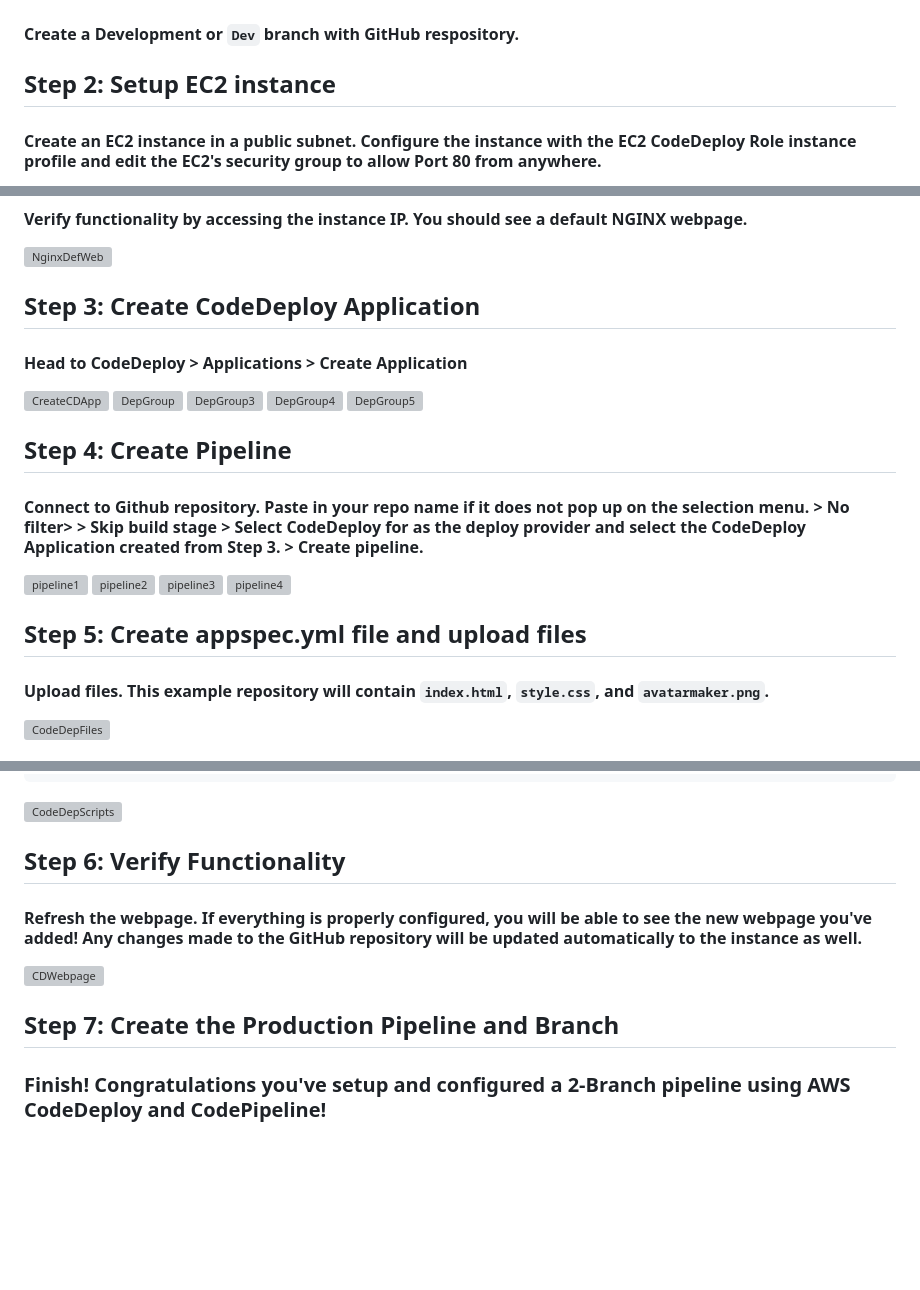
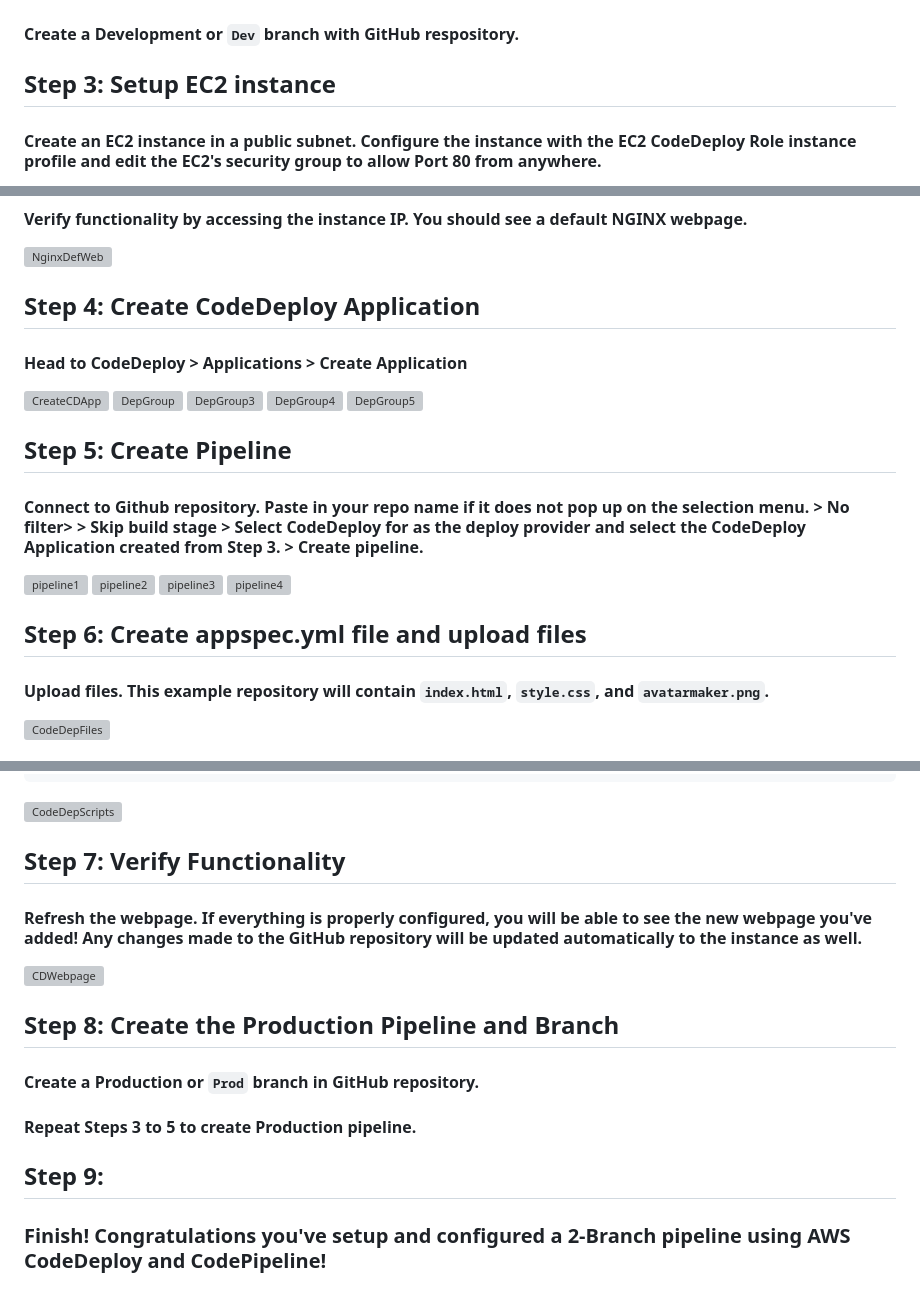
Before and after one commit to ericincloud/2-Branch-CI-CD, a Markdown page: README.md, 3 parts joined by grey strips. Rendered like a GitHub page; blank space fills up the shorter version; grey boxes are pictures that could not be loaded.

```diff
--- a/README.md
+++ b/README.md
@@ -11,7 +11,7 @@
 ## Step 2: Creating the Development Pipeline - Create Development branch
 #### Create a Development or `Dev` branch with GitHub respository.
 
-## Step 2: Setup EC2 instance
+## Step 3: Setup EC2 instance
 #### Create an EC2 instance in a public subnet. Configure the instance with the EC2 CodeDeploy Role instance profile and edit the EC2's security group to allow Port 80 from anywhere.
 
 ![CDinstance](https://github.com/ericincloud/AWS-CodePipeline-and-CodeDeploy/assets/144301872/881d5f16-2d0e-4c5d-8e57-bf9dc1e3eba0)
@@ -49,7 +49,7 @@ sudo systemctl status codedeploy-agent
 ![NginxDefWeb](https://github.com/ericincloud/AWS-CodePipeline-and-CodeDeploy/assets/144301872/783fd999-85c2-47e7-9184-06be44924848)
 
 
-## Step 3: Create CodeDeploy Application
+## Step 4: Create CodeDeploy Application
 #### Head to CodeDeploy > Applications > Create Application
 
 ![CreateCDApp](https://github.com/ericincloud/AWS-CodePipeline-and-CodeDeploy/assets/144301872/c6a1d380-fdca-4dc1-88bc-00ea566cb355)
@@ -58,7 +58,7 @@ sudo systemctl status codedeploy-agent
 ![DepGroup4](https://github.com/ericincloud/AWS-CodePipeline-and-CodeDeploy/assets/144301872/8b97636c-a026-44df-a9a9-868ef438e075)
 ![DepGroup5](https://github.com/ericincloud/AWS-CodePipeline-and-CodeDeploy/assets/144301872/3b1d1f31-29fd-4d9c-8509-fce1f126b7c6)
 
-## Step 4: Create Pipeline
+## Step 5: Create Pipeline
 #### Connect to Github repository. Paste in your repo name if it does not pop up on the selection menu. > No filter> > Skip build stage > Select CodeDeploy for as the deploy provider and select the CodeDeploy Application created from Step 3. > Create pipeline.
 
 ![pipeline1](https://github.com/ericincloud/AWS-CodePipeline-and-CodeDeploy/assets/144301872/292393b2-901d-484e-a636-1d96b7825ad9)
@@ -67,7 +67,7 @@ sudo systemctl status codedeploy-agent
 ![pipeline4](https://github.com/ericincloud/AWS-CodePipeline-and-CodeDeploy/assets/144301872/6d3a8e9d-9792-4dd4-b754-6d97e633e380)
 
 
-## Step 5: Create appspec.yml file and upload files
+## Step 6: Create appspec.yml file and upload files
 
 #### Upload files. This example repository will contain `index.html`, `style.css`, and `avatarmaker.png`.
 ![CodeDepFiles](https://github.com/ericincloud/AWS-CodePipeline-and-CodeDeploy/assets/144301872/a08ec26f-ff41-43ea-b190-bc08d8070292)
@@ -124,12 +124,18 @@ service nginx start
 
 ![CodeDepScripts](https://github.com/ericincloud/AWS-CodePipeline-and-CodeDeploy/assets/144301872/2d16997d-31bf-4f6b-8ceb-49b2180bcc81)
 
-## Step 6: Verify Functionality
+## Step 7: Verify Functionality
 #### Refresh the webpage. If everything is properly configured, you will be able to see the new webpage you've added! Any changes made to the GitHub repository will be updated automatically to the instance as well.
 
 ![CDWebpage](https://github.com/ericincloud/AWS-CodePipeline-and-CodeDeploy/assets/144301872/f092eb00-c2cc-471b-ac93-9061bbe40e64)
 
-## Step 7: Create the Production Pipeline and Branch
+## Step 8: Create the Production Pipeline and Branch
+#### Create a Production or `Prod` branch in GitHub repository.
+
+#### Repeat Steps 3 to 5 to create Production pipeline.
+
+## Step 9:
+####
 
 ### Finish! Congratulations you've setup and configured a 2-Branch pipeline using AWS CodeDeploy and CodePipeline!
 
```
